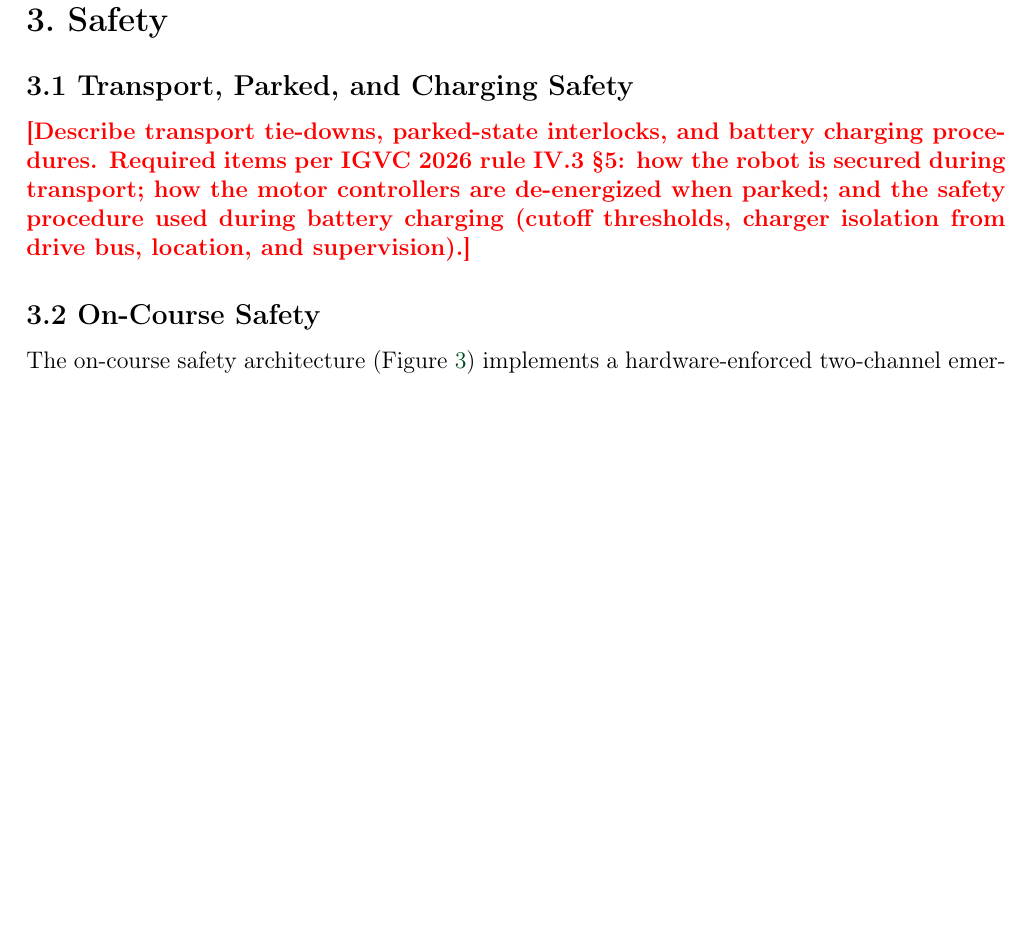
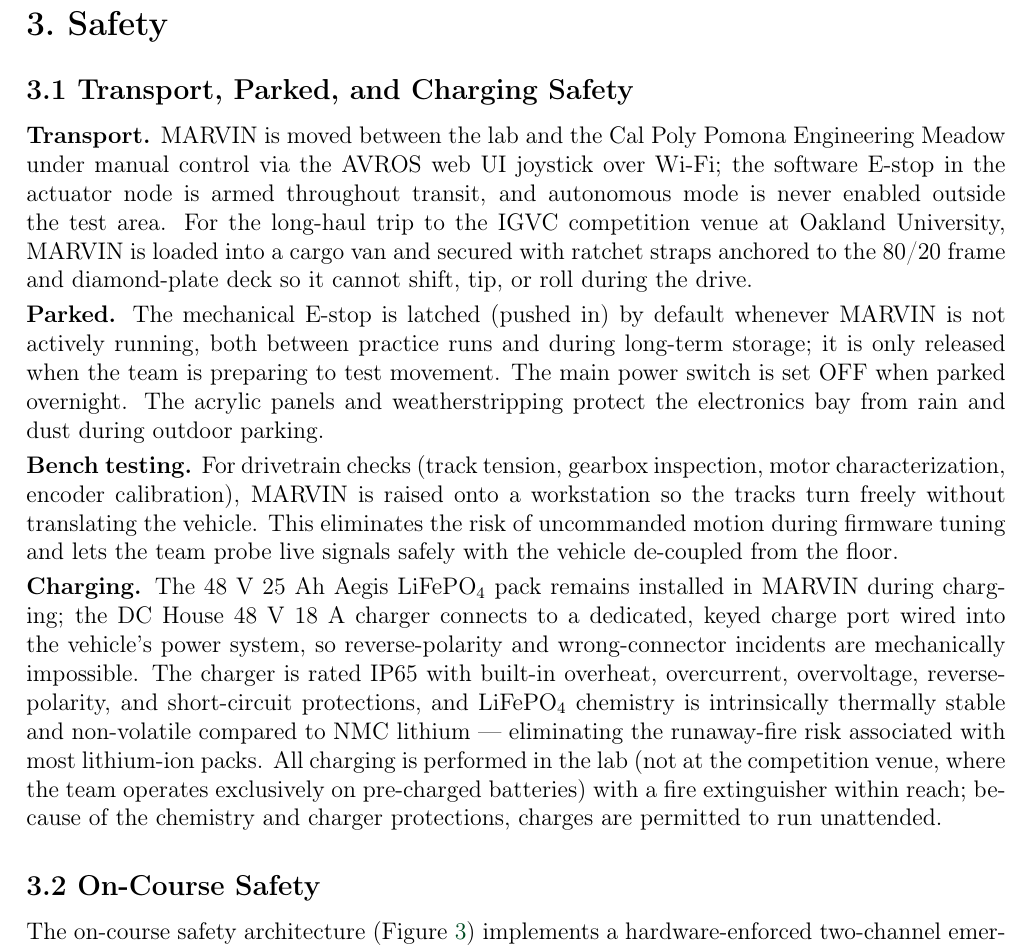
Before and after one commit to Paarseus/AVL-IGVC2026, a LaTeX document (design_report/main.tex): part of page 8 of 18, cut so that both start at the same text, the shorter picture padded with empty space. Compiled offline with pdfLaTeX.

Commit message:
Fill in §3.1 Transport, Parked, Charging Safety
Replaces the placeholder block with four short paragraphs covering
transport (web-UI joystick lab-to-meadow + strapped in cargo van to
Michigan), parked state (mechanical E-stop latched, main switch off),
bench testing (workstation lift for drivetrain work), and charging
(in-lab only, keyed charge port, IP65 charger with overcurrent /
overvoltage / overheat / reverse-polarity / short-circuit protections,
LiFePO4 thermal stability, fire extinguisher nearby, unattended permitted).

Co-Authored-By: Claude Opus 4.7 (1M context) <noreply@anthropic.com>

```diff
--- a/design_report/main.tex
+++ b/design_report/main.tex
@@ -462,11 +462,37 @@ $360^\circ$ field of view unobstructed; the ZED~X cameras sit behind AR-coated w
 
 \subsection{Transport, Parked, and Charging Safety}
 
-\placeholder{Describe transport tie-downs, parked-state interlocks, and battery
-charging procedures. Required items per IGVC 2026 rule IV.3 \S5: how the robot is
-secured during transport; how the motor controllers are de-energized when parked; and
-the safety procedure used during battery charging (cutoff thresholds, charger isolation
-from drive bus, location, and supervision).}
+\textbf{Transport.} MARVIN is moved between the lab and the Cal Poly Pomona Engineering
+Meadow under manual control via the AVROS web UI joystick over Wi-Fi; the software
+E-stop in the actuator node is armed throughout transit, and autonomous mode is never
+enabled outside the test area. For the long-haul trip to the IGVC competition venue at
+Oakland University, MARVIN is loaded into a cargo van and secured with ratchet straps
+anchored to the 80/20 frame and diamond-plate deck so it cannot shift, tip, or roll
+during the drive.
+
+\textbf{Parked.} The mechanical E-stop is latched (pushed in) by default whenever
+MARVIN is not actively running, both between practice runs and during long-term storage;
+it is only released when the team is preparing to test movement. The main power switch
+is set OFF when parked overnight. The acrylic panels and weatherstripping protect the
+electronics bay from rain and dust during outdoor parking.
+
+\textbf{Bench testing.} For drivetrain checks (track tension, gearbox inspection, motor
+characterization, encoder calibration), MARVIN is raised onto a workstation so the
+tracks turn freely without translating the vehicle. This eliminates the risk of
+uncommanded motion during firmware tuning and lets the team probe live signals safely
+with the vehicle de-coupled from the floor.
+
+\textbf{Charging.} The 48~V 25~Ah Aegis LiFePO\textsubscript{4} pack remains installed
+in MARVIN during charging; the DC House 48~V 18~A charger connects to a dedicated,
+keyed charge port wired into the vehicle's power system, so reverse-polarity and
+wrong-connector incidents are mechanically impossible. The charger is rated IP65 with
+built-in overheat, overcurrent, overvoltage, reverse-polarity, and short-circuit
+protections, and LiFePO\textsubscript{4} chemistry is intrinsically thermally stable
+and non-volatile compared to NMC lithium --- eliminating the runaway-fire risk
+associated with most lithium-ion packs. All charging is performed in the lab (not at
+the competition venue, where the team operates exclusively on pre-charged batteries)
+with a fire extinguisher within reach; because of the chemistry and charger
+protections, charges are permitted to run unattended.
 
 \subsection{On-Course Safety}
 
```
Also changed, not shown: design_report/main.pdf.
